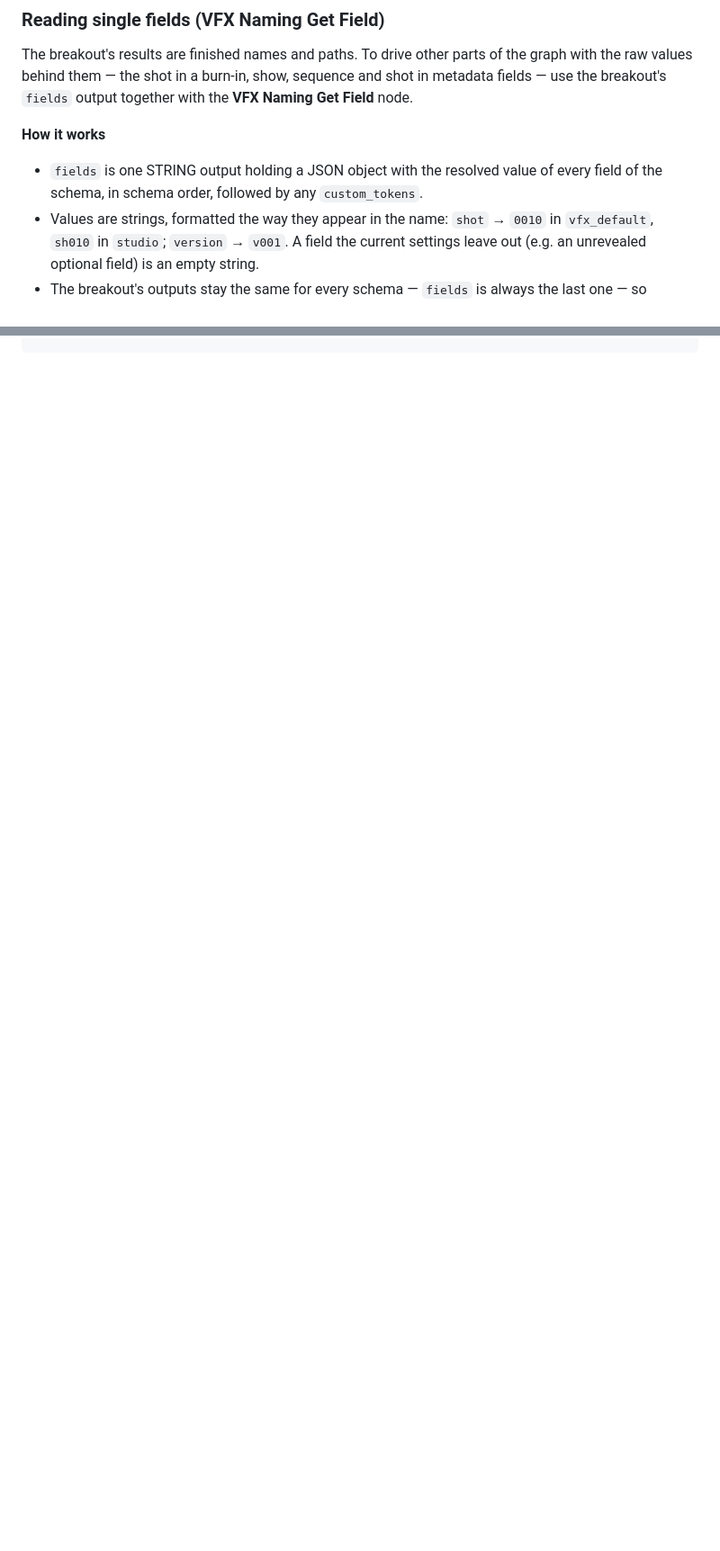
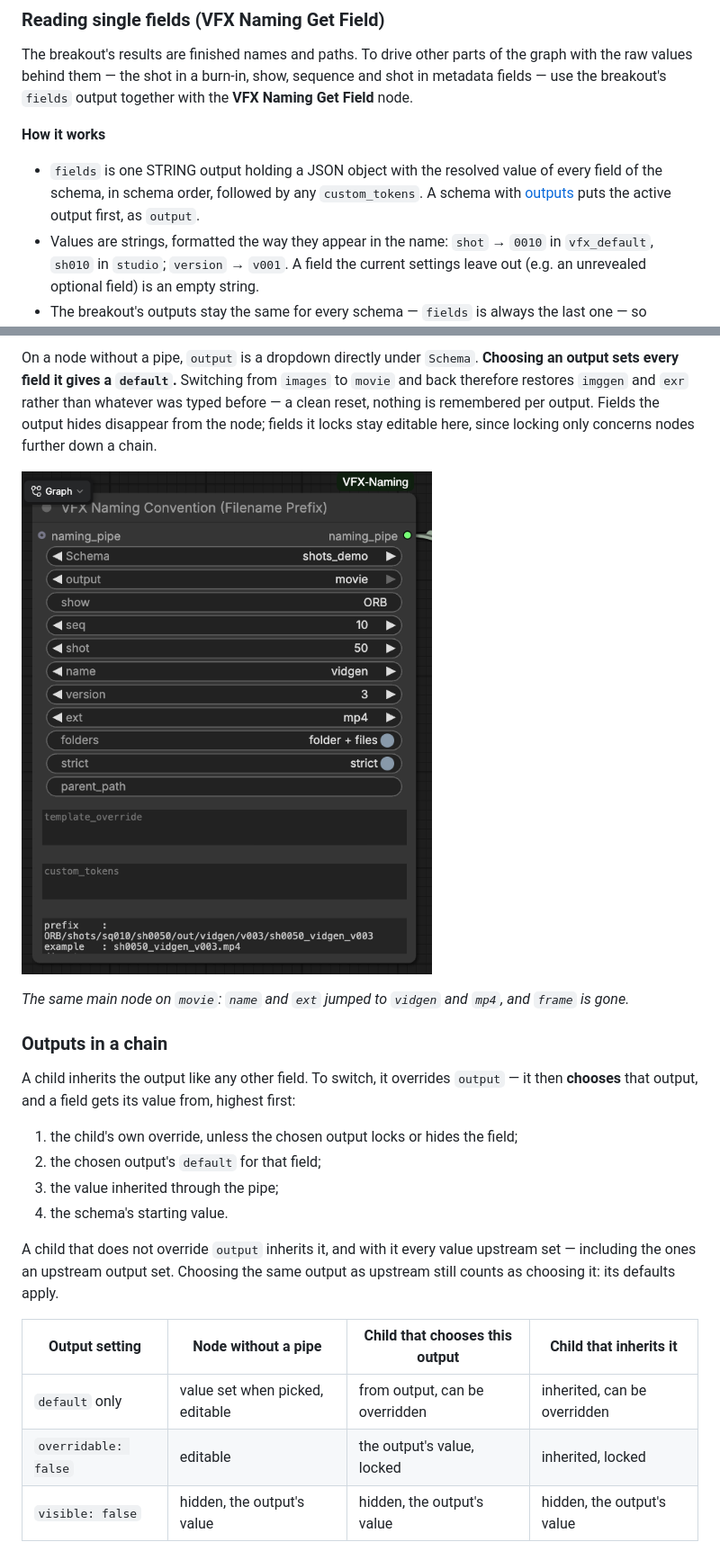
Before and after one commit to claussteinmassl/ComfyUI-VFX-Naming, a Markdown page: README.md, 2 parts joined by grey strips. Shown at 90% size. GitHub-like rendering; pictures changed too: images/outputs-main-movie.png (added); blank space fills up the shorter version.

```diff
--- a/README.md
+++ b/README.md
@@ -273,7 +274,9 @@ together with the **VFX Naming Get Field** node.
 
 - `fields` is one STRING output holding a JSON object with the resolved value
   of every field of the schema, in schema order, followed by any
-  `custom_tokens`.
+  `custom_tokens`. A schema with
+  [outputs](#outputs--one-schema-several-variants) puts the active output
+  first, as `output`.
 - Values are strings, formatted the way they appear in the name: `shot` →
   `0010` in `vfx_default`, `sh010` in `studio`; `version` → `v001`. A field
   the current settings leave out (e.g. an unrevealed optional field) is an
@@ -702,0 +771,34 @@ artist=vp
+On a node without a pipe, `output` is a dropdown directly under `Schema`.
+**Choosing an output sets every field it gives a `default`.** Switching from
+`images` to `movie` and back therefore restores `imggen` and `exr` rather
+than whatever was typed before — a clean reset, nothing is remembered per
+output. Fields the output hides disappear from the node; fields it locks stay
+editable here, since locking only concerns nodes further down a chain.
+
+![The main node switched to the movie output](images/outputs-main-movie.png)
+
+*The same main node on `movie`: `name` and `ext` jumped to `vidgen` and `mp4`,
+and `frame` is gone.*
+
+### Outputs in a chain
+
+A child inherits the output like any other field. To switch, it overrides
+`output` — it then **chooses** that output, and a field gets its value from,
+highest first:
+
+1. the child's own override, unless the chosen output locks or hides the
+   field;
+2. the chosen output's `default` for that field;
+3. the value inherited through the pipe;
+4. the schema's starting value.
+
+A child that does not override `output` inherits it, and with it every value
+upstream set — including the ones an upstream output set. Choosing the same
+output as upstream still counts as choosing it: its defaults apply.
+
+| Output setting | Node without a pipe | Child that chooses this output | Child that inherits it |
+|---|---|---|---|
+| `default` only | value set when picked, editable | from output, can be overridden | inherited, can be overridden |
+| `overridable: false` | editable | the output's value, locked | inherited, locked |
+| `visible: false` | hidden, the output's value | hidden, the output's value | hidden, the output's value |
+
```
Also changed, not shown: other parts of README.md (+90 -6 lines), images/outputs-chain.png (added), images/outputs-child-override.png (added), 6 other files.
